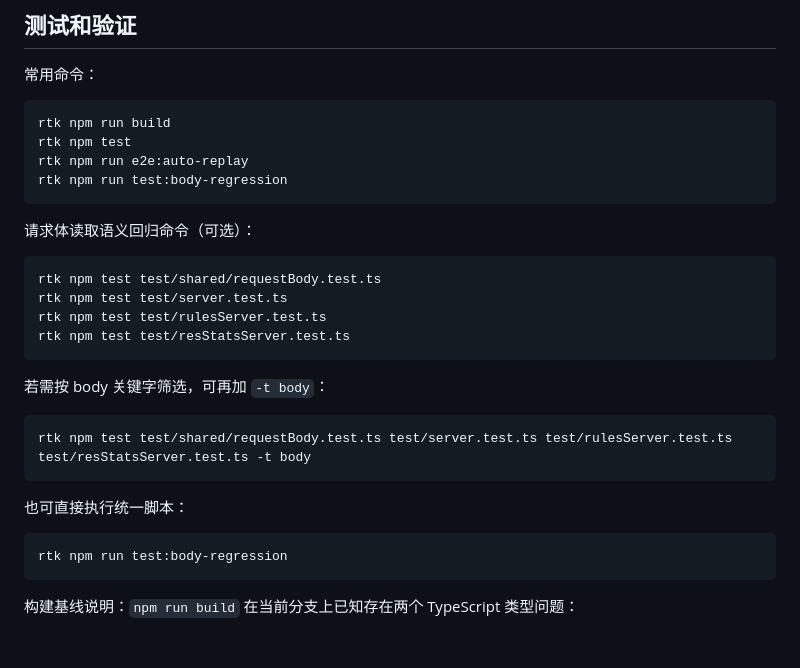
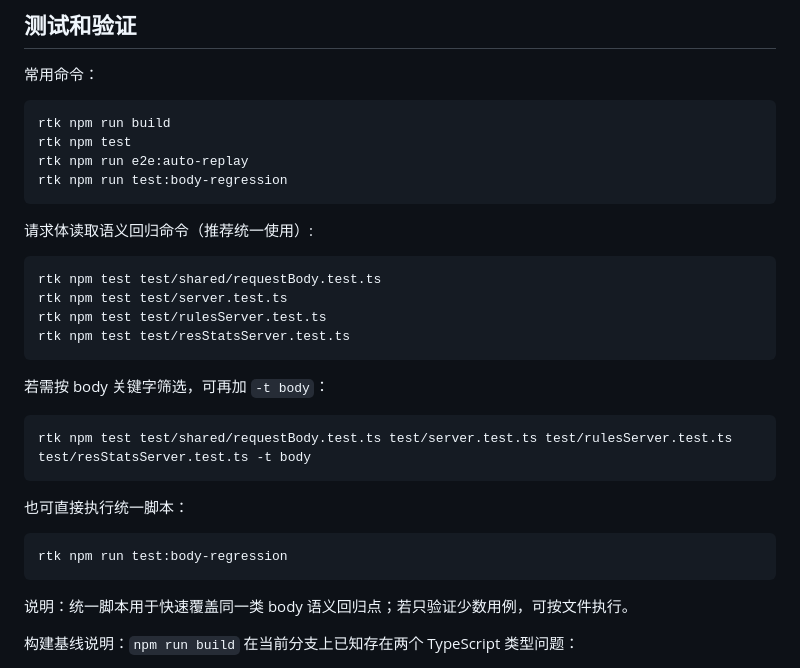
Before and after one commit to ninecc/whistle.api-cache, a Markdown page: docs/knowledge-base.md, the part around the change. GitHub-like rendering; blank space fills up the shorter version.

Commit message:
docs: clarify body regression test command usage

````diff
--- a/docs/knowledge-base.md
+++ b/docs/knowledge-base.md
@@ -498,7 +498,7 @@ rtk npm run e2e:auto-replay
 rtk npm run test:body-regression
 ```
 
-请求体读取语义回归命令（可选）：
+请求体读取语义回归命令（推荐统一使用）:
 
 ```bash
 rtk npm test test/shared/requestBody.test.ts
@@ -518,6 +518,8 @@ rtk npm test test/shared/requestBody.test.ts test/server.test.ts test/rulesServe
 ```bash
 rtk npm run test:body-regression
 ```
+
+说明：统一脚本用于快速覆盖同一类 body 语义回归点；若只验证少数用例，可按文件执行。
 
 构建基线说明：`npm run build` 在当前分支上已知存在两个 TypeScript 类型问题：
 
````
